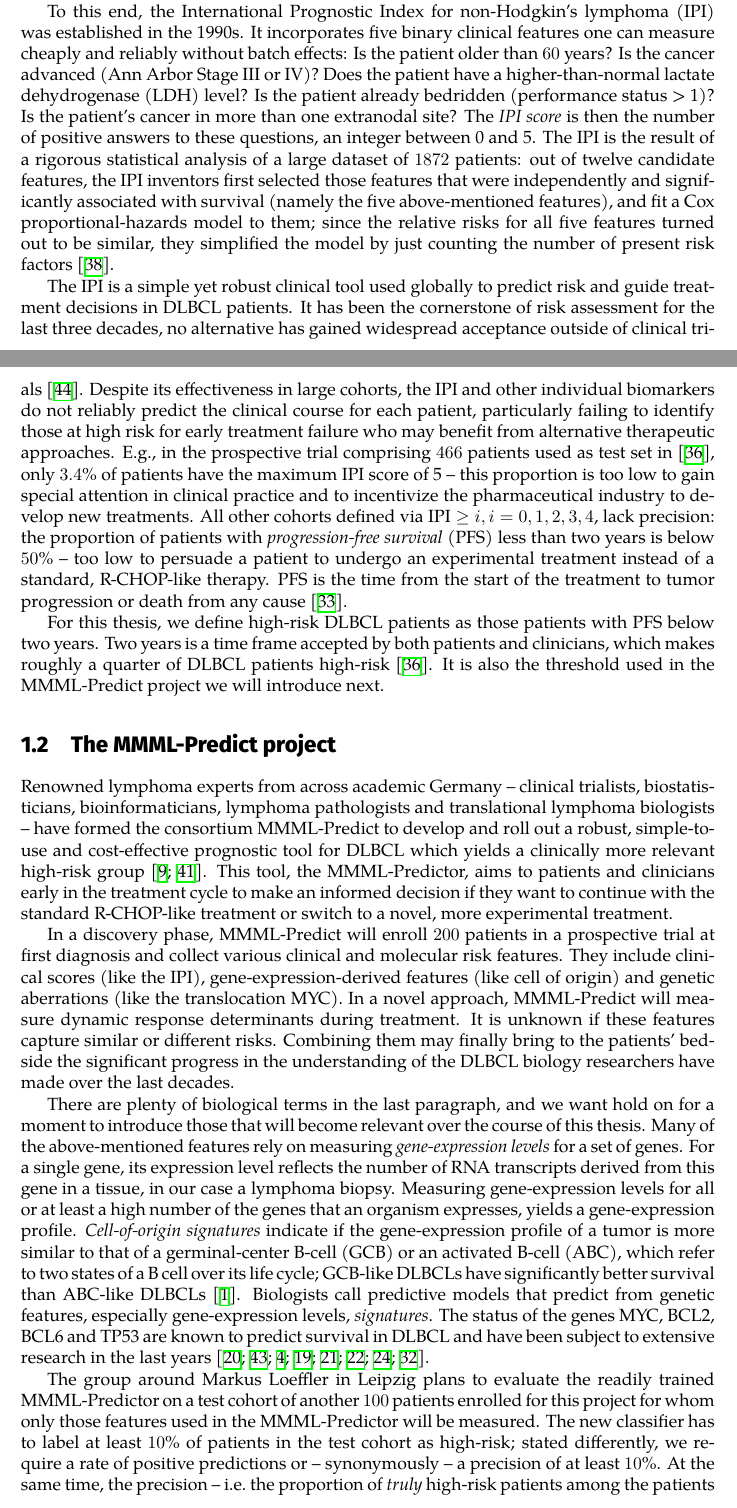
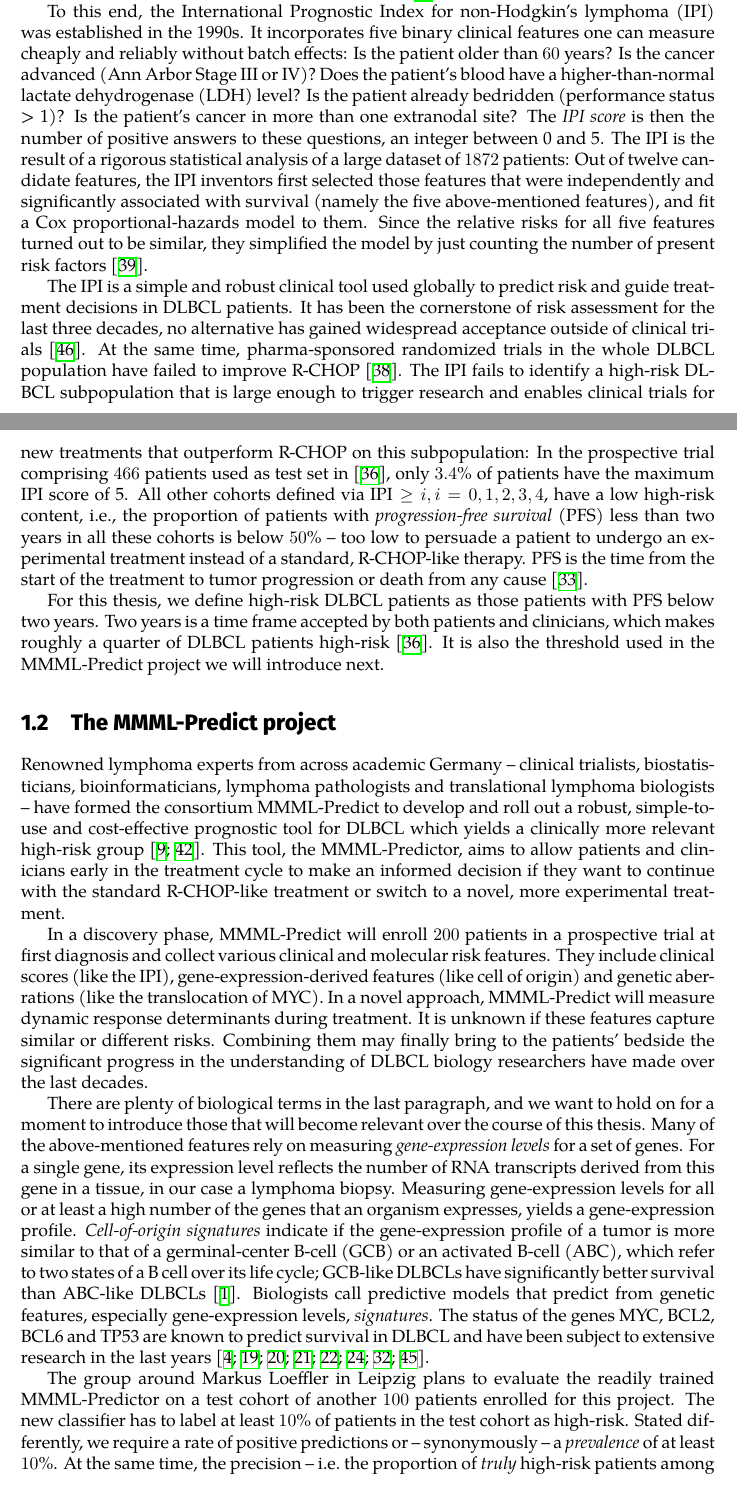
Before and after one commit to lgessl/master-thesis, a LaTeX thesis (documents/thesis/main.tex, which reads documents/thesis/1-intro.tex): two parts of pages 4 and 5 of 45, joined at a grey line, cut so that both start at the same text. Compiled offline with XeLaTeX.

Commit message:
face-lift for intro

```diff
--- a/documents/thesis/1-intro.tex
+++ b/documents/thesis/1-intro.tex
@@ -24,35 +21,38 @@ induction chemotherapy. Clinicians can guide those patients labeled as high-risk
-alternative treatments like salvage chemotherapy and CAR-T cells.
+need for an accurate, robust, affordable and easy-to-use tool that can identify patients at high risk
+for treatment failure early in their treatment course. Clinicians can guide the patients labeled
+as high-risk by the tool to alternative treatments like immunotherapy with CAR-T cells
+\cite{wang20}.
 
 To this end, the International Prognostic Index for non-Hodgkin's lymphoma (IPI) was established in
 the 1990s. It incorporates five binary clinical features one can measure cheaply and
 reliably without batch effects: Is the patient older than \num{60} years? Is the cancer advanced
-(Ann Arbor Stage III or IV)? Does the patient have a higher-than-normal lactate dehydrogenase (LDH)
+(Ann Arbor Stage III or IV)? Does the patient's blood have a higher-than-normal lactate dehydrogenase (LDH)
 level? Is the patient already
 bedridden (performance status > 1)? Is the patient's cancer in more than one extranodal site? The
 \textit{IPI score} is then the number of positive answers to these questions, an integer between 0
 and 5. The IPI is the result of a rigorous statistical analysis
-of a large dataset of \num{1872} patients: out of twelve candidate features, the IPI inventors
+of a large dataset of \num{1872} patients: Out of twelve candidate features, the IPI inventors
 first selected those features that were independently and significantly associated with survival
-(namely the five above-mentioned features), and fit a Cox proportional-hazards model to them;
-since the relative risks for all five features turned out to be similar, they simplified the model
+(namely the five above-mentioned features), and fit a Cox proportional-hazards model to them.
+Since the relative risks for all five features turned out to be similar, they simplified the model
 by just counting the number of present risk factors~\cite{ipi93}.
 
-The IPI is a simple yet robust clinical tool used globally to predict risk and guide
+The IPI is a simple and robust clinical tool used globally to predict risk and guide
 treatment decisions in DLBCL patients. It has been the cornerstone of risk assessment for the last
 three decades, no alternative has gained widespread acceptance outside of clinical
 trials~\citep{ipi-stay-strong}.
-Despite its effectiveness in large cohorts, the IPI and other individual
-biomarkers do not reliably predict the clinical course for each patient, particularly failing to
-identify those at high risk for early treatment failure who may benefit from alternative therapeutic
-approaches. E.g., in the prospective trial comprising \num{466} patients used as test set in
-\citep{staiger20}, only \num{3.4}\% of patients have the maximum IPI score of 5 -- this proportion
-is too low
-to gain special attention in clinical practice and to incentivize the pharmaceutical industry to
-develop new treatments. All other cohorts defined via $\text{IPI} \geq i, i = 0, 1, 2, 3, 4$, lack
-precision: the proportion of patients with \textit{progression-free survival} (PFS) less than two
-years is below \num{50}\% -- too low to persuade a patient to undergo an experimental treatment
-instead of a standard, R-CHOP-like therapy. PFS is the time from the start of the treatment to tumor
-progression or death from any cause \cite{saad09}.
+At the same time, pharma-sponsored randomized trials in the whole DLBCL population have failed to
+improve R-CHOP \cite{susanibar21}. The IPI fails to identify a high-risk DLBCL subpopulation that is
+large enough to trigger research and enables clinical trials for new treatments that outperform
+R-CHOP on this subpopulation: In the prospective trial comprising \num{466} patients used as test
+set in \citep{staiger20}, only \num{3.4}\% of patients have the maximum IPI score of 5. All other
+cohorts defined via $\text{IPI} \geq i, i = 0, 1, 2, 3, 4$, have a low high-risk content, i.e.,
+the proportion of patients with
+\textit{progression-free survival} (PFS) less than two years in all these cohorts is below
+\num{50}\% -- too low to
+persuade a patient to undergo an experimental treatment instead of a standard, R-CHOP-like therapy.
+PFS is the time from the start of the treatment to tumor progression or death from any cause
+\cite{saad09}.
 
 For this thesis, we define high-risk DLBCL patients as those patients with PFS below two years.
 Two years is a time
@@ -67,20 +67,20 @@ bioinformaticians, lymphoma pathologists and translational lymphoma biologists -
 consortium MMML-Predict to develop and roll out a robust, simple-to-use and cost-effective
 prognostic tool for DLBCL
 which yields a clinically more relevant high-risk group \cite{mmml-chapuy,mmml-idw}. This tool, the
-MMML-Predictor, aims to
+MMML-Predictor, aims to allow
 patients and clinicians early in the treatment cycle to make an informed decision if they want to
 continue with the standard R-CHOP-like treatment or switch to a novel, more experimental treatment.
 
 In a discovery phase, MMML-Predict will enroll \num{200} patients in a prospective trial at first
 diagnosis and collect various clinical and molecular risk features.
 They include clinical scores (like the IPI), gene-expression-derived features (like cell of origin)
-and genetic aberrations (like the translocation MYC).
+and genetic aberrations (like the translocation of MYC).
 In a novel approach, MMML-Predict will measure dynamic response determinants during treatment. It is
 unknown if these features capture similar or different
 risks. Combining them may finally bring to the patients' bedside the significant progress in the
-understanding of the DLBCL biology researchers have made over the last decades.
+understanding of DLBCL biology researchers have made over the last decades.
 
-There are plenty of biological terms in the last paragraph, and we want hold on for a moment to
+There are plenty of biological terms in the last paragraph, and we want to hold on for a moment to
 introduce those that will become relevant over the course of this thesis.
 Many of the above-mentioned features rely on measuring \textit{gene-expression levels} for a set
 of genes.
@@ -95,15 +95,15 @@ Biologists call predictive models that
 predict from genetic features, especially gene-expression levels, \textit{signatures}. The status
 of the genes MYC, BCL2, BCL6 and TP53 are known to predict survival in DLBCL and have been subject
 to extensive research in the last years
-\cite{hummel06, zenz17, aukema11, horn13, johnson09, klapper08, kretzmer15, rosenwald19}.
+\cite{aukema11, horn13, hummel06, johnson09, klapper08, kretzmer15, rosenwald19, zenz17}.
 
 The group around Markus Loeffler in Leipzig plans to evaluate the readily trained MMML-Predictor on
-a test cohort of another \num{100} patients enrolled for this project for whom only those features
-used in the MMML-Predictor will be measured. The new classifier has to label at least \num{10}\% of
-patients in the test cohort as high-risk; stated differently, we require a rate of positive
-predictions or -- synonymously -- a precision of at least \num{10}\%. At the same time, the
-precision -- i.e.\ the proportion of \textit{truly} high-risk patients among the patients
-\textit{labeled} as high-risk -- must be \textit{significantly} above that of the group defined by
+a test cohort of another \num{100} patients enrolled for this project. The new classifier has to
+label at least \num{10}\% of
+patients in the test cohort as high-risk. Stated differently, we require a rate of positive
+predictions or -- synonymously -- a \textit{prevalence} of at least \num{10}\%. At the same time, the
+\text{precision} -- i.e.\ the proportion of \textit{truly} high-risk patients among the patients
+\textit{labeled} as high-risk -- must be significantly above that of the group defined by
 $\text{IPI} \geq 4$.
 
 In more detail, being high-risk or not is a Bernoulli random variable.
```
Also changed, not shown: documents/lit.bib (+23 -0 lines), documents/thesis/2-methods.tex (+1 -1 lines), documents/thesis/main.tex (+1 -1 lines), documents/thesis/main.pdf, documents/thesis/1-intro.tex (57 more changed lines).
